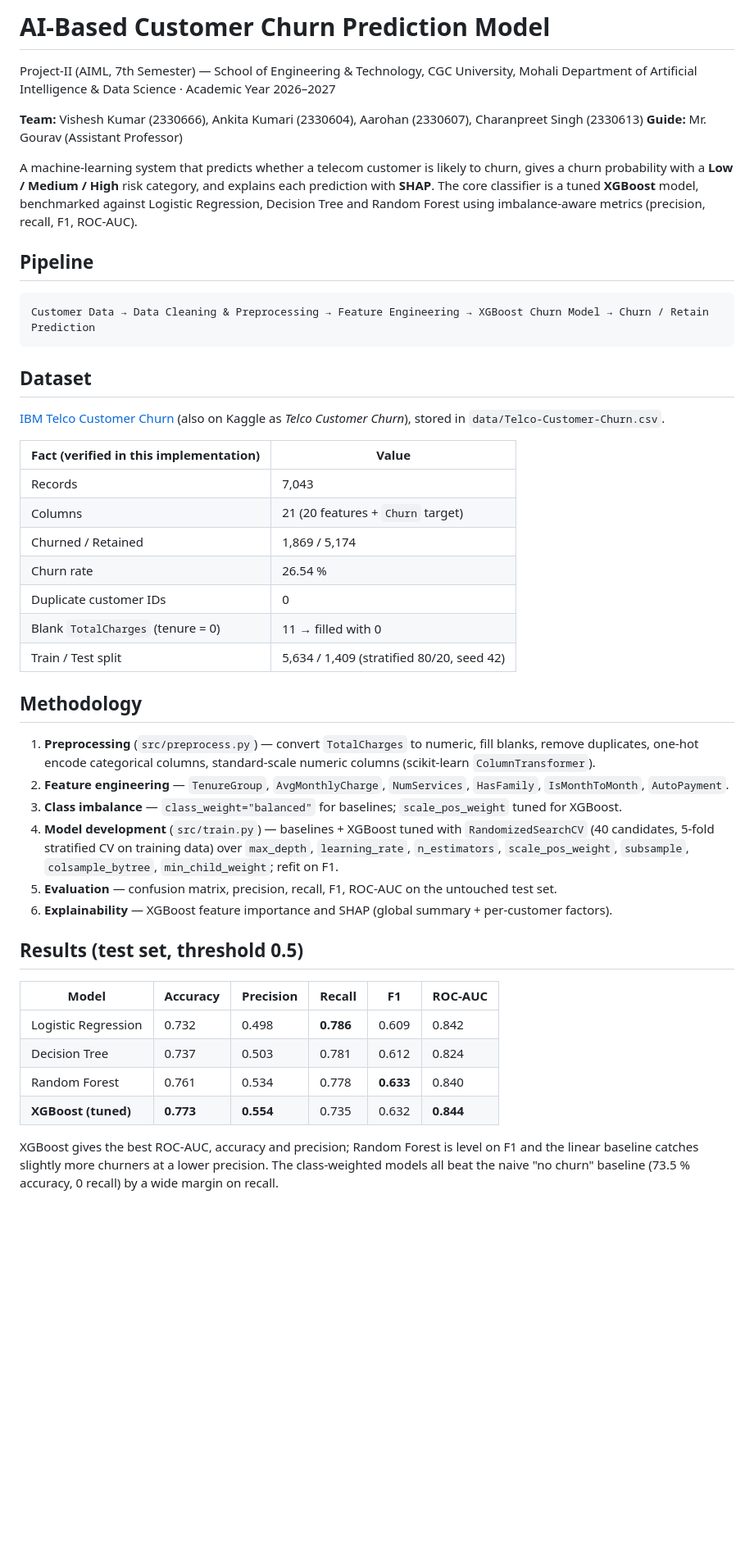
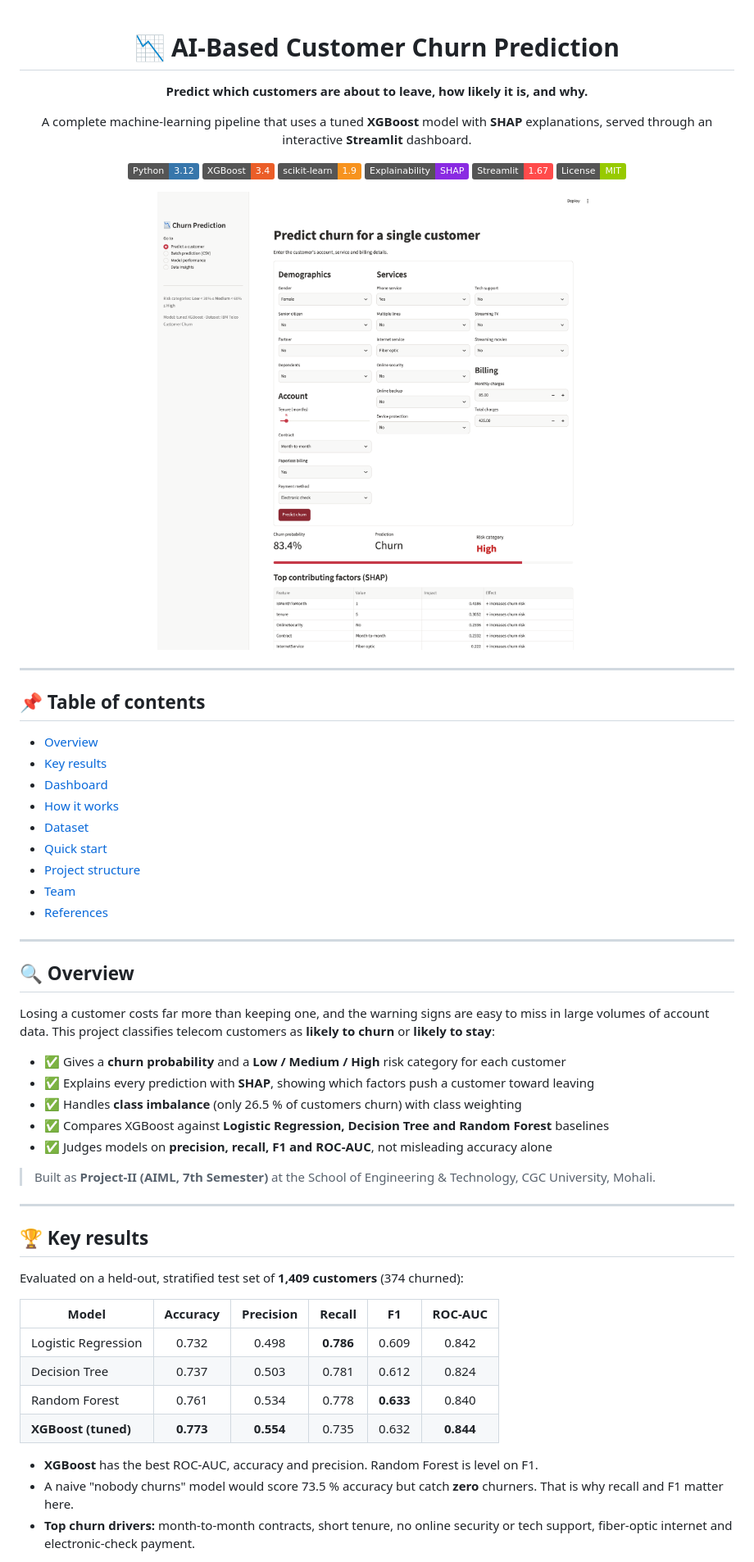
Before and after one commit to charanpreetSingh123/AI-Customer-Churn-Prediction, a Markdown page: churn-prediction/README.md, the part around one of its changes. Shown at 82% size. GitHub-like rendering; pictures changed too: churn-prediction/docs/screenshots/predict.png (added); badges without logos; blank space fills up the shorter version.

Commit message:
Polish README, add screenshots and license

````diff
--- a/churn-prediction/README.md
+++ b/churn-prediction/README.md
@@ -1,60 +1,64 @@
-# AI-Based Customer Churn Prediction Model
+<div align="center">
 
-Project-II (AIML, 7th Semester) — School of Engineering & Technology, CGC University, Mohali
-Department of Artificial Intelligence & Data Science · Academic Year 2026–2027
+# 📉 AI-Based Customer Churn Prediction
 
-**Team:** Vishesh Kumar (2330666), Ankita Kumari (2330604), Aarohan (2330607), Charanpreet Singh (2330613)
-**Guide:** Mr. Gourav (Assistant Professor)
+**Predict which customers are about to leave, how likely it is, and why.**
 
-A machine-learning system that predicts whether a telecom customer is likely to churn, gives a churn
-probability with a **Low / Medium / High** risk category, and explains each prediction with **SHAP**.
-The core classifier is a tuned **XGBoost** model, benchmarked against Logistic Regression, Decision Tree
-and Random Forest using imbalance-aware metrics (precision, recall, F1, ROC-AUC).
+A complete machine-learning pipeline that uses a tuned **XGBoost** model with **SHAP** explanations, served through an interactive **Streamlit** dashboard.
 
-## Pipeline
+![Python](https://img.shields.io/badge/Python-3.12-3776AB?logo=python&logoColor=white)
+![XGBoost](https://img.shields.io/badge/XGBoost-3.4-EB5E28)
+![scikit-learn](https://img.shields.io/badge/scikit--learn-1.9-F7931E?logo=scikitlearn&logoColor=white)
+![SHAP](https://img.shields.io/badge/Explainability-SHAP-8A2BE2)
+![Streamlit](https://img.shields.io/badge/Streamlit-1.67-FF4B4B?logo=streamlit&logoColor=white)
+![License](https://img.shields.io/badge/License-MIT-green)
 
-```
-Customer Data → Data Cleaning & Preprocessing → Feature Engineering → XGBoost Churn Model → Churn / Retain Prediction
-```
+<img src="docs/screenshots/predict.png" alt="Single customer churn prediction with SHAP explanation" width="850">
 
-## Dataset
+</div>
 
-[IBM Telco Customer Churn](https://github.com/IBM/telco-customer-churn-on-icp4d/blob/master/data/Telco-Customer-Churn.csv)
-(also on Kaggle as *Telco Customer Churn*), stored in `data/Telco-Customer-Churn.csv`.
+---
 
-| Fact (verified in this implementation) | Value |
-|---|---|
-| Records | 7,043 |
-| Columns | 21 (20 features + `Churn` target) |
-| Churned / Retained | 1,869 / 5,174 |
-| Churn rate | 26.54 % |
-| Duplicate customer IDs | 0 |
-| Blank `TotalCharges` (tenure = 0) | 11 → filled with 0 |
-| Train / Test split | 5,634 / 1,409 (stratified 80/20, seed 42) |
+## 📌 Table of contents
 
-## Methodology
+- [Overview](#-overview)
+- [Key results](#-key-results)
+- [Dashboard](#️-dashboard)
+- [How it works](#️-how-it-works)
+- [Dataset](#-dataset)
+- [Quick start](#-quick-start)
+- [Project structure](#-project-structure)
+- [Team](#-team)
+- [References](#-references)
 
-1. **Preprocessing** (`src/preprocess.py`) — convert `TotalCharges` to numeric, fill blanks, remove duplicates,
-   one-hot encode categorical columns, standard-scale numeric columns (scikit-learn `ColumnTransformer`).
-2. **Feature engineering** — `TenureGroup`, `AvgMonthlyCharge`, `NumServices`, `HasFamily`,
-   `IsMonthToMonth`, `AutoPayment`.
-3. **Class imbalance** — `class_weight="balanced"` for baselines; `scale_pos_weight` tuned for XGBoost.
-4. **Model development** (`src/train.py`) — baselines + XGBoost tuned with `RandomizedSearchCV`
-   (40 candidates, 5-fold stratified CV on training data) over `max_depth`, `learning_rate`,
-   `n_estimators`, `scale_pos_weight`, `subsample`, `colsample_bytree`, `min_child_weight`; refit on F1.
-5. **Evaluation** — confusion matrix, precision, recall, F1, ROC-AUC on the untouched test set.
-6. **Explainability** — XGBoost feature importance and SHAP (global summary + per-customer factors).
+---
 
-## Results (test set, threshold 0.5)
+## 🔍 Overview
+
+Losing a customer costs far more than keeping one, and the warning signs are easy to miss in large volumes of account data. This project classifies telecom customers as **likely to churn** or **likely to stay**:
+
+- ✅ Gives a **churn probability** and a **Low / Medium / High** risk category for each customer
+- ✅ Explains every prediction with **SHAP**, showing which factors push a customer toward leaving
+- ✅ Handles **class imbalance** (only 26.5 % of customers churn) with class weighting
+- ✅ Compares XGBoost against **Logistic Regression, Decision Tree and Random Forest** baselines
+- ✅ Judges models on **precision, recall, F1 and ROC-AUC**, not misleading accuracy alone
+
+> Built as **Project-II (AIML, 7th Semester)** at the School of Engineering & Technology, CGC University, Mohali.
+
+---
+
+## 🏆 Key results
+
+Evaluated on a held-out, stratified test set of **1,409 customers** (374 churned):
 
 | Model | Accuracy | Precision | Recall | F1 | ROC-AUC |
-|---|---|---|---|---|---|
+|---|:-:|:-:|:-:|:-:|:-:|
 | Logistic Regression | 0.732 | 0.498 | **0.786** | 0.609 | 0.842 |
 | Decision Tree | 0.737 | 0.503 | 0.781 | 0.612 | 0.824 |
 | Random Forest | 0.761 | 0.534 | 0.778 | **0.633** | 0.840 |
 | **XGBoost (tuned)** | **0.773** | **0.554** | 0.735 | 0.632 | **0.844** |
 
-XGBoost gives the best ROC-AUC, accuracy and precision; Random Forest is level on F1 and the
-linear baseline catches slightly more churners at a lower precision. The class-weighted models
-all beat the naive "no churn" baseline (73.5 % accuracy, 0 recall) by a wide margin on recall.
+- **XGBoost** has the best ROC-AUC, accuracy and precision. Random Forest is level on F1.
+- A naive "nobody churns" model would score 73.5 % accuracy but catch **zero** churners. That is why recall and F1 matter here.
+- **Top churn drivers:** month-to-month contracts, short tenure, no online security or tech support, fiber-optic internet and electronic-check payment.
 
````
Also changed, not shown: other parts of churn-prediction/README.md (+113 -40 lines), churn-prediction/docs/screenshots/batch.png (added), churn-prediction/docs/screenshots/insights.png (added), churn-prediction/docs/screenshots/performance.png (added), 1 other file.
